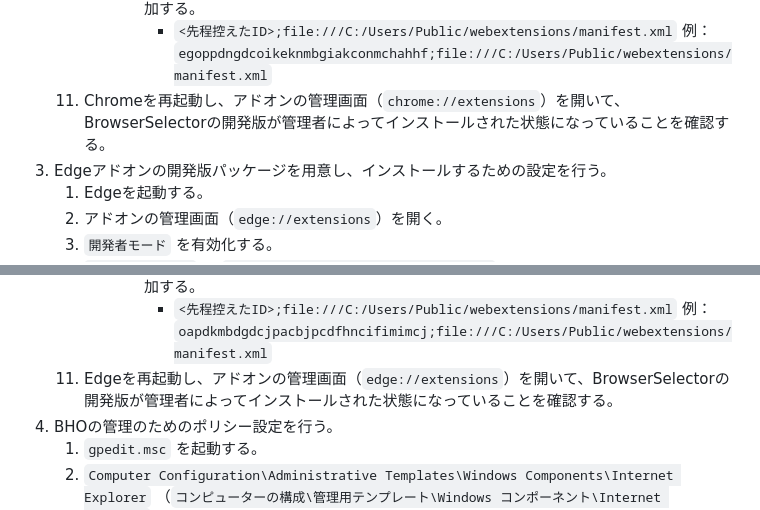
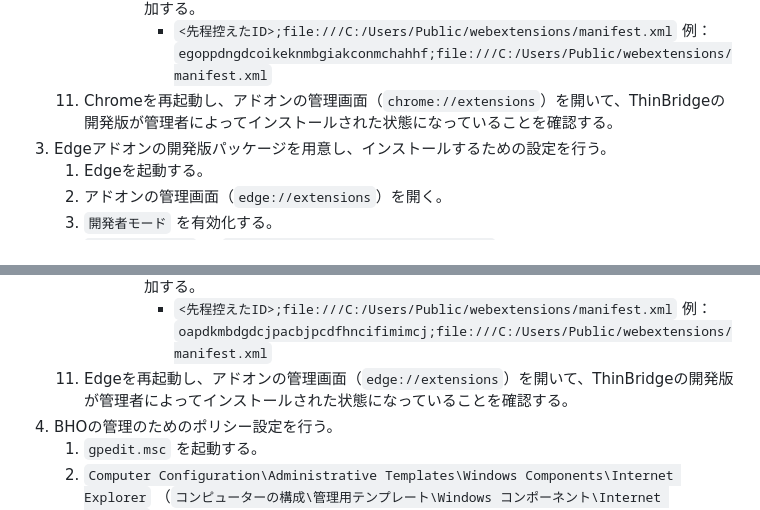
Before and after one commit to ThinBridge/ThinBridge, a Markdown page: doc/verify/PreReleaseVerification.md, 2 parts joined by grey strips. Rendered like a GitHub page.

Commit message:
doc: Fix wrong product name
BrowserSelector ->
ThinBridge

```diff
--- a/doc/verify/PreReleaseVerification.md
+++ b/doc/verify/PreReleaseVerification.md
@@ -33,7 +33,7 @@
          * `Enabled`（`有効`）に設定して、`Show...`（`表示...`）をクリックし、以下の項目を追加する。
            * `<先程控えたID>;file:///C:/Users/Public/webextensions/manifest.xml`
              例：`egoppdngdcoikeknmbgiakconmchahhf;file:///C:/Users/Public/webextensions/manifest.xml`
-   11. Chromeを再起動し、アドオンの管理画面（`chrome://extensions`）を開いて、BrowserSelectorの開発版が管理者によってインストールされた状態になっていることを確認する。
+   11. Chromeを再起動し、アドオンの管理画面（`chrome://extensions`）を開いて、ThinBridgeの開発版が管理者によってインストールされた状態になっていることを確認する。
 3. Edgeアドオンの開発版パッケージを用意し、インストールするための設定を行う。
    1. Edgeを起動する。
    2. アドオンの管理画面（`edge://extensions`）を開く。
@@ -51,7 +51,7 @@
          * `Enabled`（`有効`）に設定して、`Show...`（`表示...`）をクリックし、以下の項目を追加する。
            * `<先程控えたID>;file:///C:/Users/Public/webextensions/manifest.xml`
              例：`oapdkmbdgdcjpacbjpcdfhncifimimcj;file:///C:/Users/Public/webextensions/manifest.xml`
-   11. Edgeを再起動し、アドオンの管理画面（`edge://extensions`）を開いて、BrowserSelectorの開発版が管理者によってインストールされた状態になっていることを確認する。
+   11. Edgeを再起動し、アドオンの管理画面（`edge://extensions`）を開いて、ThinBridgeの開発版が管理者によってインストールされた状態になっていることを確認する。
 4. BHOの管理のためのポリシー設定を行う。
    1. `gpedit.msc` を起動する。
    2. `Computer Configuration\Administrative Templates\Windows Components\Internet Explorer` （`コンピューターの構成\管理用テンプレート\Windows コンポーネント\Internet Explorer`）を開いて、以下のポリシーを設定する。
```
